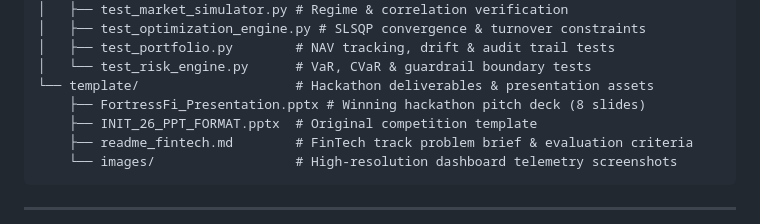
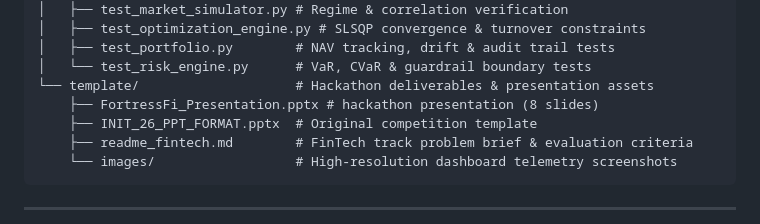
Before and after one commit to tarun05-design/FortressFi, a Markdown page: README.md, the part around the change. Rendered like a GitHub page.

Commit message:
Update description of hackathon presentation file

```diff
--- a/README.md
+++ b/README.md
@@ -241,7 +241,7 @@ Open **http://localhost:8000** in your browser.
 │   ├── test_portfolio.py        # NAV tracking, drift & audit trail tests
 │   └── test_risk_engine.py      # VaR, CVaR & guardrail boundary tests
 └── template/                    # Hackathon deliverables & presentation assets
-    ├── FortressFi_Presentation.pptx # Winning hackathon pitch deck (8 slides)
+    ├── FortressFi_Presentation.pptx # hackathon presentation (8 slides)
     ├── INIT_26_PPT_FORMAT.pptx  # Original competition template
     ├── readme_fintech.md        # FinTech track problem brief & evaluation criteria
     └── images/                  # High-resolution dashboard telemetry screenshots
```
